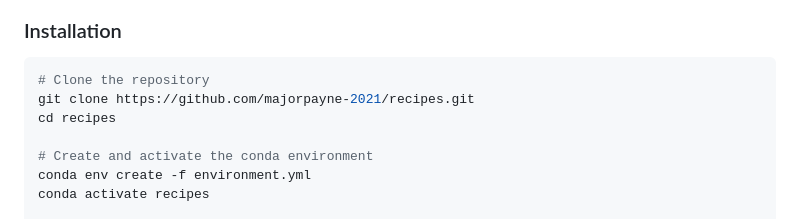
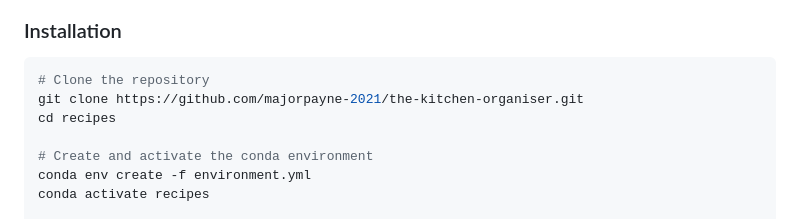
Before and after one commit to majorpayne-2021/the-kitchen-organiser, a Markdown page: README.md, the part around the change. GitHub-like rendering.

Commit message:
Update clone URL to match renamed repository
Co-Authored-By: Claude Opus 4.6 (1M context) <noreply@anthropic.com>

````diff
--- a/README.md
+++ b/README.md
@@ -74,7 +74,7 @@
 
 ```bash
 # Clone the repository
-git clone https://github.com/majorpayne-2021/recipes.git
+git clone https://github.com/majorpayne-2021/the-kitchen-organiser.git
 cd recipes
 
 # Create and activate the conda environment
````
